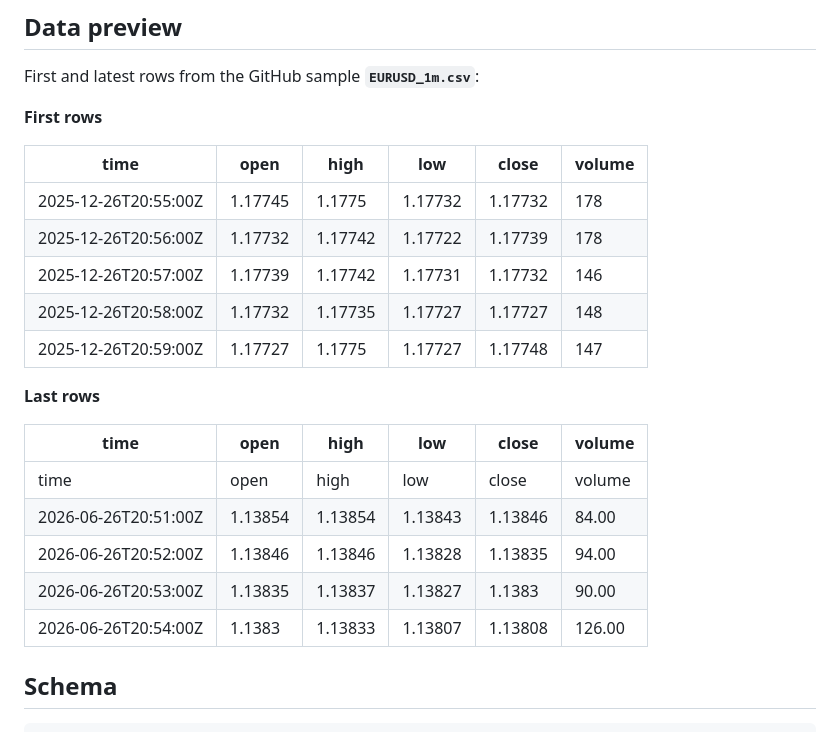
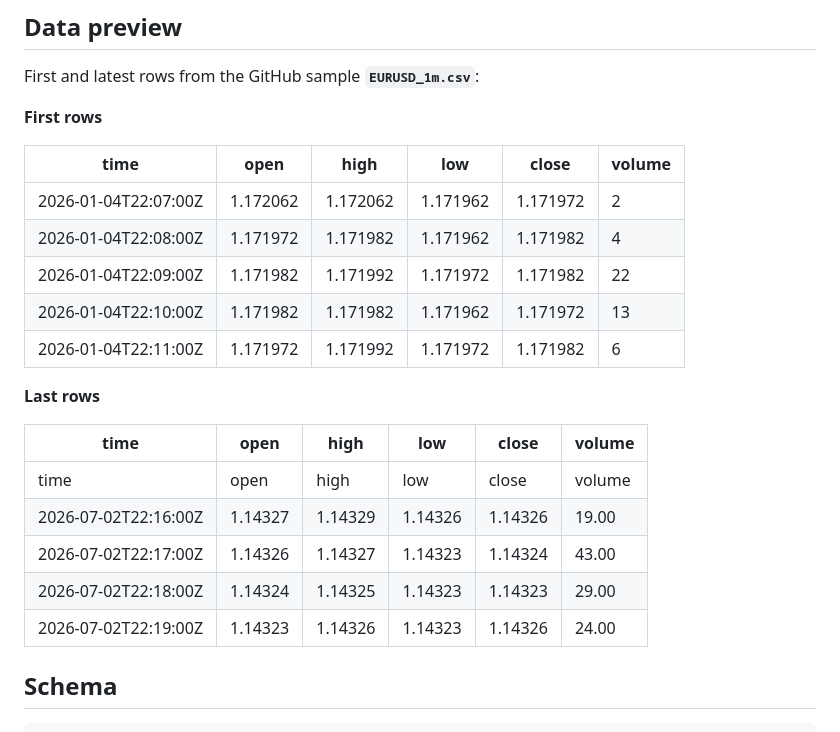
Before and after one commit to ork-ad/eurusd-1m-ohlcv-forex-historical-data, a Markdown page: README.md, the part around one of its changes. GitHub-like rendering.

Commit message:
Update CSV — 2026-07-02
Updated `EURUSD_1m.csv` and `README.md`.

Sample through `2026-07-02` · 184,965 rows.

```diff
--- a/README.md
+++ b/README.md
@@ -73,21 +73,21 @@ First and latest rows from the GitHub sample **`EURUSD_1m.csv`**:
 
 | time | open | high | low | close | volume |
 | --- | --- | --- | --- | --- | --- |
-| 2025-12-26T20:55:00Z | 1.17745 | 1.1775 | 1.17732 | 1.17732 | 178 |
-| 2025-12-26T20:56:00Z | 1.17732 | 1.17742 | 1.17722 | 1.17739 | 178 |
-| 2025-12-26T20:57:00Z | 1.17739 | 1.17742 | 1.17731 | 1.17732 | 146 |
-| 2025-12-26T20:58:00Z | 1.17732 | 1.17735 | 1.17727 | 1.17727 | 148 |
-| 2025-12-26T20:59:00Z | 1.17727 | 1.1775 | 1.17727 | 1.17748 | 147 |
+| 2026-01-04T22:07:00Z | 1.172062 | 1.172062 | 1.171962 | 1.171972 | 2 |
+| 2026-01-04T22:08:00Z | 1.171972 | 1.171982 | 1.171962 | 1.171982 | 4 |
+| 2026-01-04T22:09:00Z | 1.171982 | 1.171992 | 1.171972 | 1.171982 | 22 |
+| 2026-01-04T22:10:00Z | 1.171982 | 1.171982 | 1.171962 | 1.171972 | 13 |
+| 2026-01-04T22:11:00Z | 1.171972 | 1.171992 | 1.171972 | 1.171982 | 6 |
 
 **Last rows**
 
 | time | open | high | low | close | volume |
 | --- | --- | --- | --- | --- | --- |
 | time | open | high | low | close | volume |
-| 2026-06-26T20:51:00Z | 1.13854 | 1.13854 | 1.13843 | 1.13846 | 84.00 |
-| 2026-06-26T20:52:00Z | 1.13846 | 1.13846 | 1.13828 | 1.13835 | 94.00 |
-| 2026-06-26T20:53:00Z | 1.13835 | 1.13837 | 1.13827 | 1.1383 | 90.00 |
-| 2026-06-26T20:54:00Z | 1.1383 | 1.13833 | 1.13807 | 1.13808 | 126.00 |
+| 2026-07-02T22:16:00Z | 1.14327 | 1.14329 | 1.14326 | 1.14326 | 19.00 |
+| 2026-07-02T22:17:00Z | 1.14326 | 1.14327 | 1.14323 | 1.14324 | 43.00 |
+| 2026-07-02T22:18:00Z | 1.14324 | 1.14325 | 1.14323 | 1.14323 | 29.00 |
+| 2026-07-02T22:19:00Z | 1.14323 | 1.14326 | 1.14323 | 1.14326 | 24.00 |
 
 ## Schema
 
```
Also changed, not shown: other parts of README.md (+5 -5 lines).
